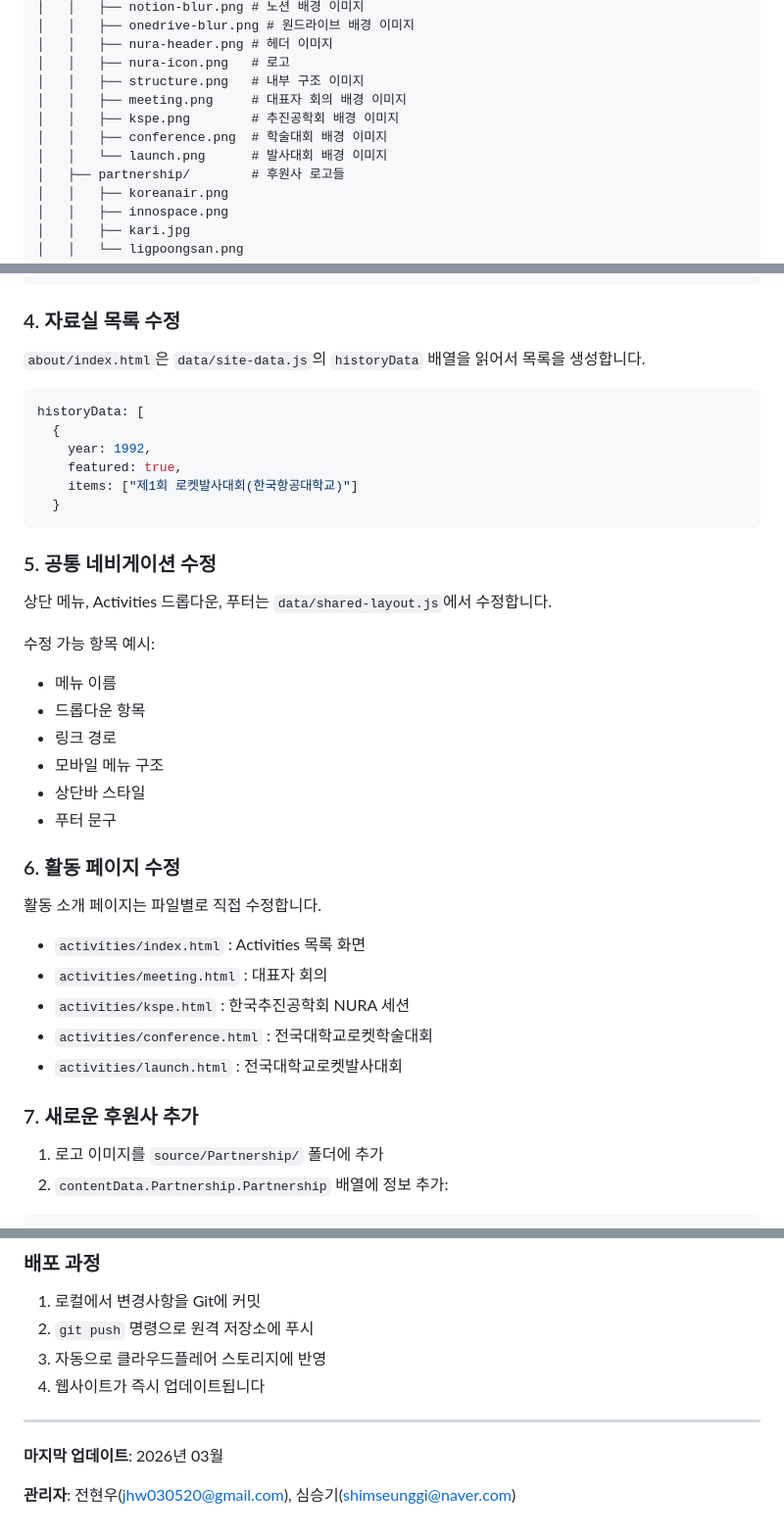
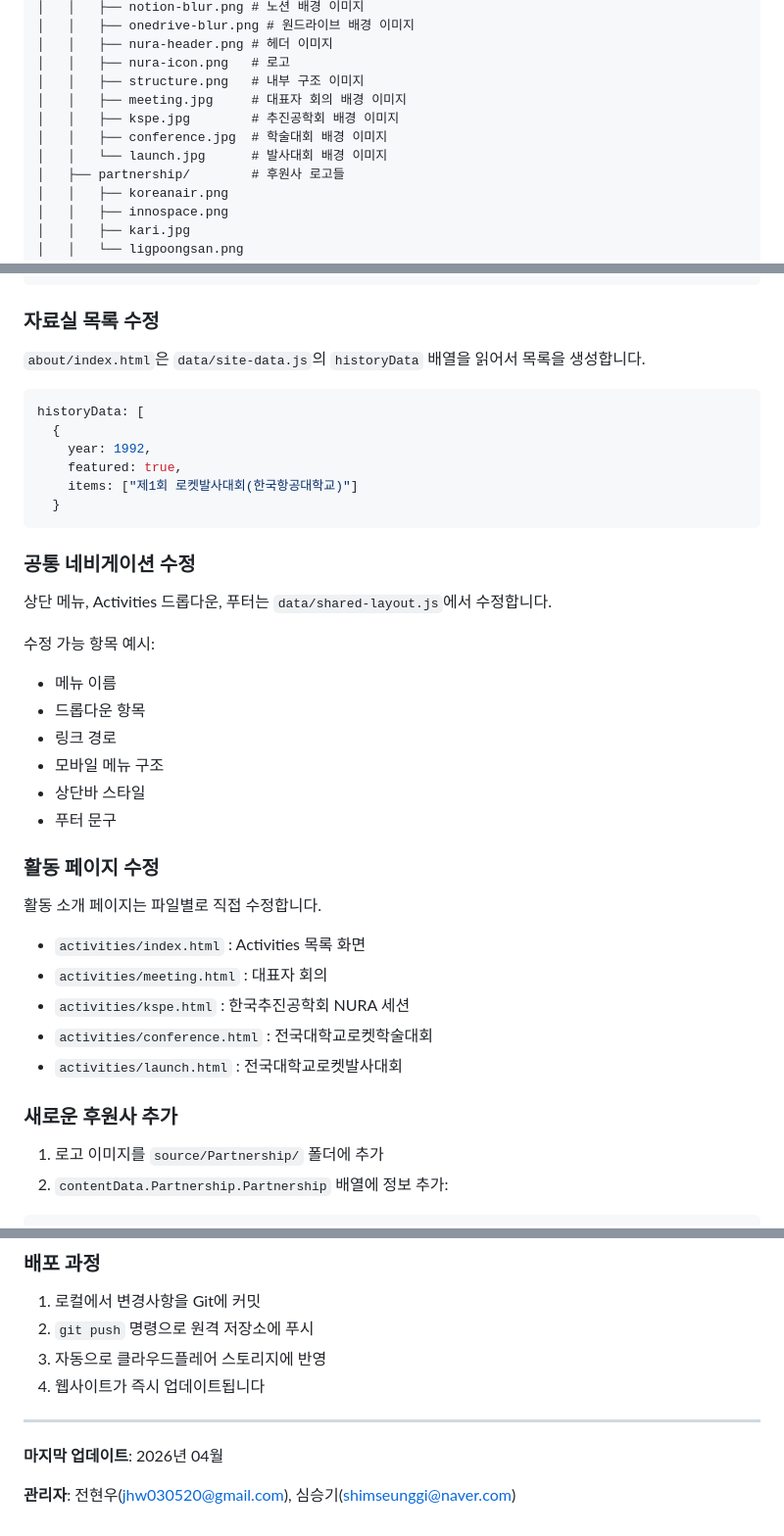
Before and after one commit to moru-3/nura-homepage, a Markdown page: README.md, 3 parts joined by grey strips. Shown at 98% size. GitHub-like rendering.

Commit message:
README.md 업데이트

````diff
--- a/README.md
+++ b/README.md
@@ -38,10 +38,10 @@ nura-homepage/
 │   │   ├── nura-header.png # 헤더 이미지
 │   │   ├── nura-icon.png   # 로고
 │   │   ├── structure.png   # 내부 구조 이미지
-│   │   ├── meeting.png     # 대표자 회의 배경 이미지
-│   │   ├── kspe.png        # 추진공학회 배경 이미지
-│   │   ├── conference.png  # 학술대회 배경 이미지
-│   │   └── launch.png      # 발사대회 배경 이미지
+│   │   ├── meeting.jpg     # 대표자 회의 배경 이미지
+│   │   ├── kspe.jpg        # 추진공학회 배경 이미지
+│   │   ├── conference.jpg  # 학술대회 배경 이미지
+│   │   └── launch.jpg      # 발사대회 배경 이미지
 │   ├── partnership/        # 후원사 로고들
 │   │   ├── koreanair.png
 │   │   ├── innospace.png
@@ -226,7 +226,7 @@ resourceDocuments: [
 }
 ```
 
-### 4. 자료실 목록 수정
+### 자료실 목록 수정
 
 `about/index.html`은 `data/site-data.js`의 `historyData` 배열을 읽어서 목록을 생성합니다.
 
@@ -239,7 +239,7 @@ historyData: [
   }
 ```
 
-### 5. 공통 네비게이션 수정
+### 공통 네비게이션 수정
 
 상단 메뉴, Activities 드롭다운, 푸터는 `data/shared-layout.js`에서 수정합니다.
 
@@ -252,7 +252,7 @@ historyData: [
 - 상단바 스타일
 - 푸터 문구
 
-### 6. 활동 페이지 수정
+### 활동 페이지 수정
 
 활동 소개 페이지는 파일별로 직접 수정합니다.
 
@@ -262,7 +262,7 @@ historyData: [
 - `activities/conference.html` : 전국대학교로켓학술대회
 - `activities/launch.html` : 전국대학교로켓발사대회
 
-### 7. 새로운 후원사 추가
+### 새로운 후원사 추가
 1. 로고 이미지를 `source/Partnership/` 폴더에 추가
 2. `contentData.Partnership.Partnership` 배열에 정보 추가:
 ```javascript
@@ -326,6 +326,6 @@ python image_postprocessing.py
 
 ---
 
-**마지막 업데이트**: 2026년 03월
+**마지막 업데이트**: 2026년 04월
 
 **관리자**: 전현우(jhw030520@gmail.com), 심승기(shimseunggi@naver.com)
````
Also changed, not shown: other parts of README.md (+3 -3 lines).
